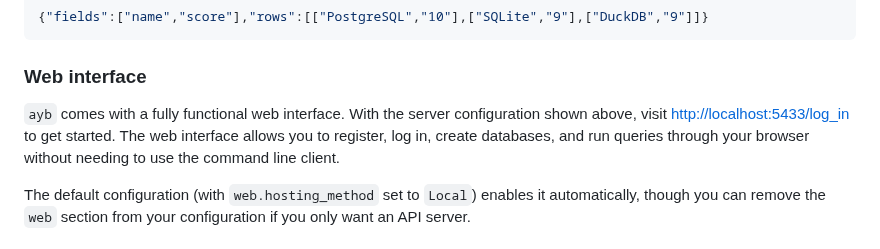
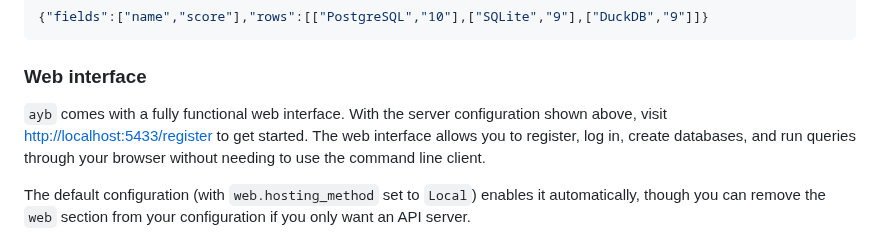
Before and after one commit to marcua/ayb, a Markdown page: README.md, the part around the change. GitHub-like rendering.

Commit message:
Fix link

````diff
--- a/README.md
+++ b/README.md
@@ -175,7 +175,7 @@ $ curl -w "\n" -X POST http://127.0.0.1:5433/v1/marcua/test.sqlite/query -H "aut
 ```
 
 ### Web interface
-`ayb` comes with a fully functional web interface. With the server configuration shown above, visit [http://localhost:5433/log_in](http://localhost:5433/log_in) to get started. The web interface allows you to register, log in, create databases, and run queries through your browser without needing to use the command line client.
+`ayb` comes with a fully functional web interface. With the server configuration shown above, visit [http://localhost:5433/register](http://localhost:5433/register) to get started. The web interface allows you to register, log in, create databases, and run queries through your browser without needing to use the command line client.
 
 The default configuration (with `web.hosting_method` set to `Local`) enables it automatically, though you can remove the `web` section from your configuration if you only want an API server.
 
````
